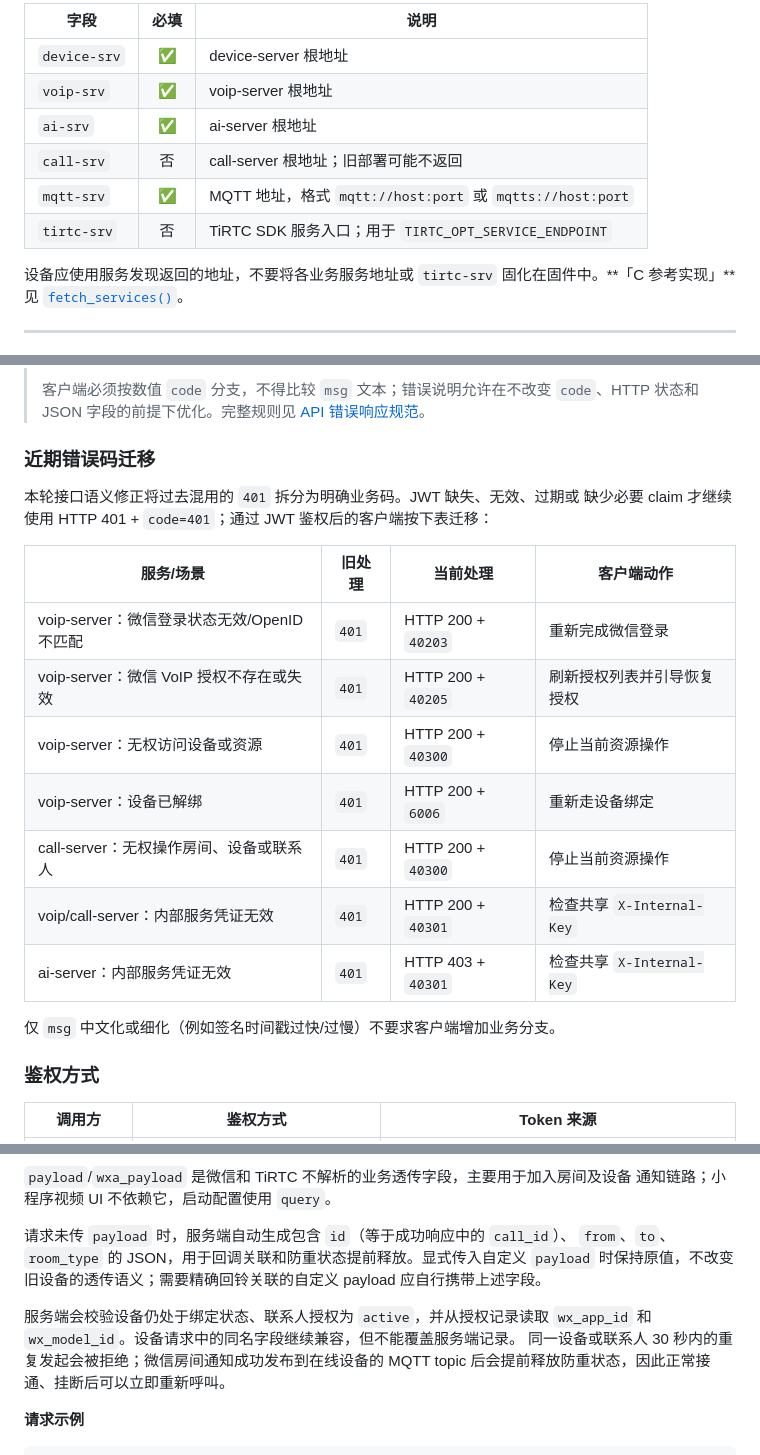
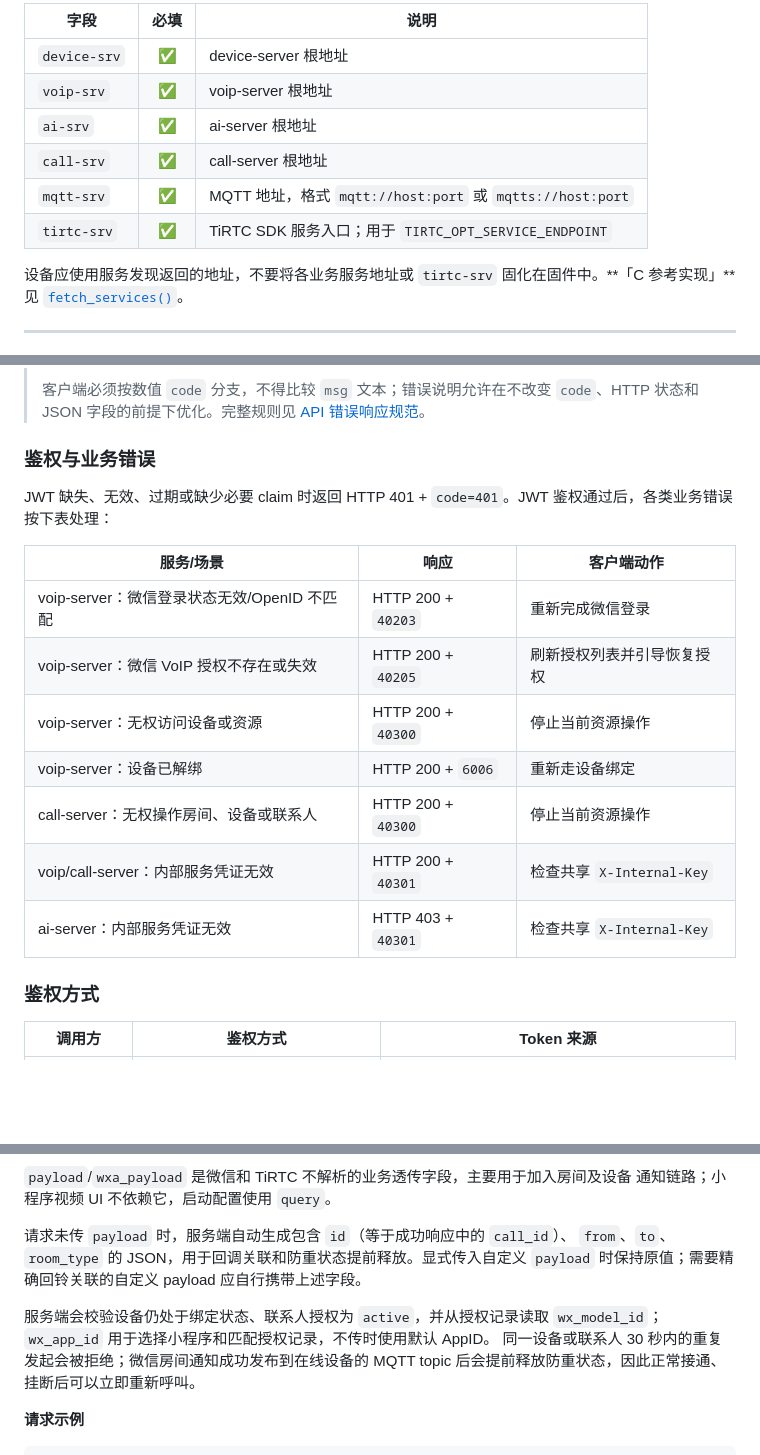
Before and after one commit to tangeai/tirtc-server-example, a Markdown page: thing-connect/api-reference.md, 3 parts joined by grey strips. GitHub-like rendering; blank space fills up the shorter version.

```diff
--- a/thing-connect/api-reference.md
+++ b/thing-connect/api-reference.md
@@ -17,9 +17,9 @@
 | `device-srv` | ✅ | device-server 根地址 |
 | `voip-srv` | ✅ | voip-server 根地址 |
 | `ai-srv` | ✅ | ai-server 根地址 |
-| `call-srv` | 否 | call-server 根地址；旧部署可能不返回 |
+| `call-srv` | ✅ | call-server 根地址 |
 | `mqtt-srv` | ✅ | MQTT 地址，格式 `mqtt://host:port` 或 `mqtts://host:port` |
-| `tirtc-srv` | 否 | TiRTC SDK 服务入口；用于 `TIRTC_OPT_SERVICE_ENDPOINT` |
+| `tirtc-srv` | ✅ | TiRTC SDK 服务入口；用于 `TIRTC_OPT_SERVICE_ENDPOINT` |
 
 设备应使用服务发现返回的地址，不要将各业务服务地址或 `tirtc-srv` 固化在固件中。**「C 参考实现」**见 [`fetch_services()`](device-sim/device-sim-c/src/device_flow.c#L187)。
 
@@ -43,22 +43,20 @@
 > `code`、HTTP 状态和 JSON 字段的前提下优化。完整规则见
 > [API 错误响应规范](error-response-policy.md)。
 
-### 近期错误码迁移
-
-本轮接口语义修正将过去混用的 `401` 拆分为明确业务码。JWT 缺失、无效、过期或
-缺少必要 claim 才继续使用 HTTP 401 + `code=401`；通过 JWT 鉴权后的客户端按下表迁移：
-
-| 服务/场景 | 旧处理 | 当前处理 | 客户端动作 |
-|---|---|---|---|
-| voip-server：微信登录状态无效/OpenID 不匹配 | `401` | HTTP 200 + `40203` | 重新完成微信登录 |
-| voip-server：微信 VoIP 授权不存在或失效 | `401` | HTTP 200 + `40205` | 刷新授权列表并引导恢复授权 |
-| voip-server：无权访问设备或资源 | `401` | HTTP 200 + `40300` | 停止当前资源操作 |
-| voip-server：设备已解绑 | `401` | HTTP 200 + `6006` | 重新走设备绑定 |
-| call-server：无权操作房间、设备或联系人 | `401` | HTTP 200 + `40300` | 停止当前资源操作 |
-| voip/call-server：内部服务凭证无效 | `401` | HTTP 200 + `40301` | 检查共享 `X-Internal-Key` |
-| ai-server：内部服务凭证无效 | `401` | HTTP 403 + `40301` | 检查共享 `X-Internal-Key` |
-
-仅 `msg` 中文化或细化（例如签名时间戳过快/过慢）不要求客户端增加业务分支。
+### 鉴权与业务错误
+
+JWT 缺失、无效、过期或缺少必要 claim 时返回 HTTP 401 + `code=401`。JWT
+鉴权通过后，各类业务错误按下表处理：
+
+| 服务/场景 | 响应 | 客户端动作 |
+|---|---|---|
+| voip-server：微信登录状态无效/OpenID 不匹配 | HTTP 200 + `40203` | 重新完成微信登录 |
+| voip-server：微信 VoIP 授权不存在或失效 | HTTP 200 + `40205` | 刷新授权列表并引导恢复授权 |
+| voip-server：无权访问设备或资源 | HTTP 200 + `40300` | 停止当前资源操作 |
+| voip-server：设备已解绑 | HTTP 200 + `6006` | 重新走设备绑定 |
+| call-server：无权操作房间、设备或联系人 | HTTP 200 + `40300` | 停止当前资源操作 |
+| voip/call-server：内部服务凭证无效 | HTTP 200 + `40301` | 检查共享 `X-Internal-Key` |
+| ai-server：内部服务凭证无效 | HTTP 403 + `40301` | 检查共享 `X-Internal-Key` |
 
 ### 鉴权方式
 
@@ -1066,11 +1080,11 @@ JWT 由 register / login 返回的 `token` 提供，含 `user_id` claim。缺失
 
 请求未传 `payload` 时，服务端自动生成包含 `id`（等于成功响应中的 `call_id`）、
 `from`、`to`、`room_type` 的 JSON，用于回调关联和防重状态提前释放。显式传入自定义
-`payload` 时保持原值，不改变旧设备的透传语义；需要精确回铃关联的自定义 payload
+`payload` 时保持原值；需要精确回铃关联的自定义 payload
 应自行携带上述字段。
 
 服务端会校验设备仍处于绑定状态、联系人授权为 `active`，并从授权记录读取
-`wx_app_id` 和 `wx_model_id`。设备请求中的同名字段继续兼容，但不能覆盖服务端记录。
+`wx_model_id`；`wx_app_id` 用于选择小程序和匹配授权记录，不传时使用默认 AppID。
 同一设备或联系人 30 秒内的重复发起会被拒绝；微信房间通知成功发布到在线设备的 MQTT
 topic 后会提前释放防重状态，因此正常接通、挂断后可以立即重新呼叫。
 
```
Also changed, not shown: other parts of thing-connect/api-reference.md (+42 -28 lines).
